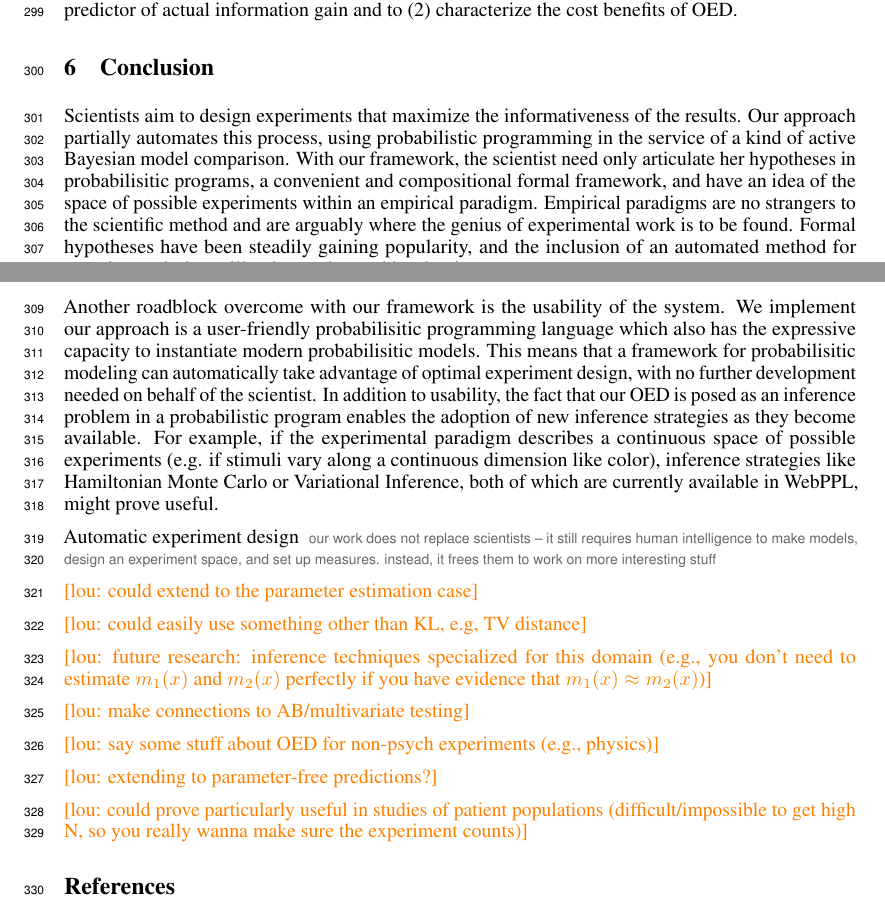
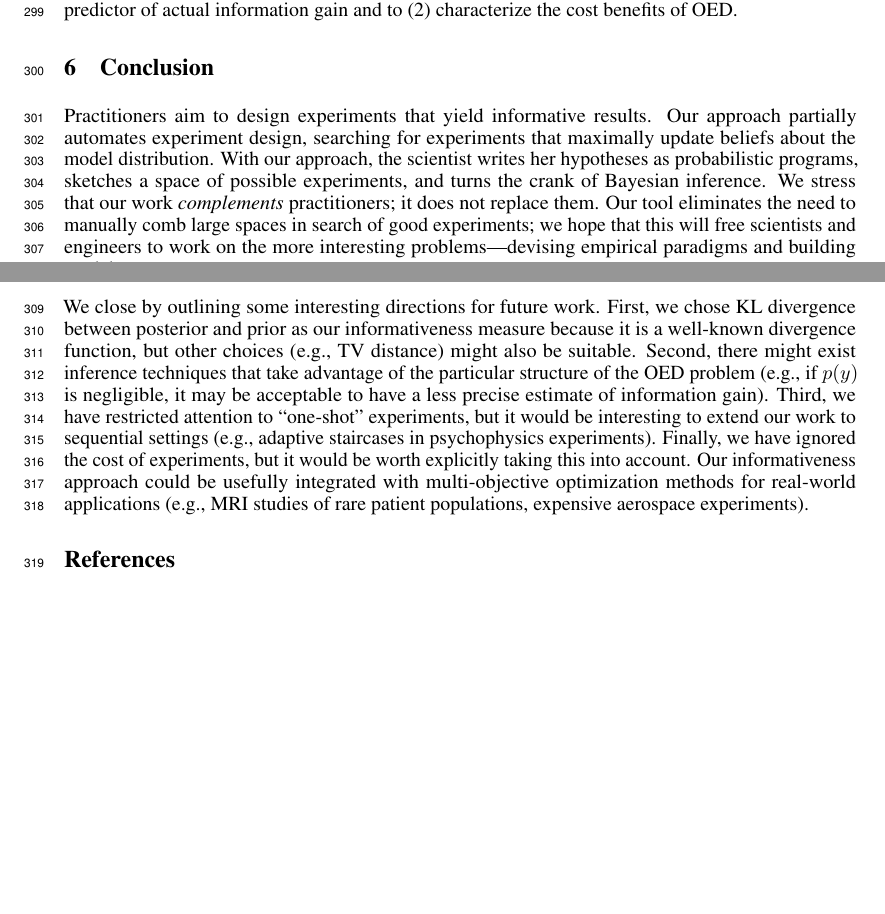
Before and after one commit to mhtess/oed, a LaTeX paper (writing/nips2016/oed_nips_2016.tex): two parts of pages 8 and 9 of 9, joined at a grey line, cut so that both start at the same text, the shorter picture padded with empty space. Compiled offline with pdfLaTeX.

Commit message:
Work on conclusion

```diff
--- a/writing/nips2016/oed_nips_2016.tex
+++ b/writing/nips2016/oed_nips_2016.tex
@@ -506,41 +506,18 @@ Additionally, our work is the first to (1) demonstrate that expected information
 
 \section{Conclusion}
 
-%\lou{related work on value of information? (e.g., emma pierson's cogsci paper)}
-%
-%\lou{look into wikipedia article on bayesian experimental design}
+Practitioners aim to design experiments that yield informative results.
+Our approach partially automates experiment design, searching for experiments that maximally update beliefs about the model distribution.
+With our approach, the scientist writes her hypotheses as probabilistic programs, sketches a space of possible experiments, and turns the crank of Bayesian inference.
+We stress that our work \emph{complements} practitioners; it does not replace them.
+Our tool eliminates the need to manually comb large spaces in search of good experiments; we hope that this will free scientists and engineers to work on the more interesting problems---devising empirical paradigms and building models.
 
-
-
-Scientists aim to design experiments that maximize the informativeness of the results.
-Our approach partially automates this process, using probabilistic programming in the service of a kind of active Bayesian model comparison.
-With our framework, the scientist need only articulate her hypotheses in probabilisitic programs, a convenient and compositional formal framework, and have an idea of the space of possible experiments within an empirical paradigm.
-Empirical paradigms are no strangers to the scientific method and are arguably where the genius of experimental work is to be found.
-Formal hypotheses have been steadily gaining popularity, and the inclusion of an automated method for experiment design will only accelerate this adoption.
-
-Another roadblock overcome with our framework is the usability of the system.
-We implement our approach is a user-friendly probabilisitic programming language which also has the expressive capacity to instantiate modern probabilisitic models.
-This means that a framework for probabilisitic modeling can automatically take advantage of optimal experiment design, with no further development needed on behalf of the scientist.
-In addition to usability, the fact that our OED is posed as an inference problem in a probabilistic program enables the adoption of new inference strategies as they become available.
-For example, if the experimental paradigm describes a continuous space of possible experiments (e.g. if stimuli vary along a continuous dimension like color), inference strategies like Hamiltonian Monte Carlo or Variational Inference, both of which are currently available in WebPPL, might prove useful.
-
-
-Automatic experiment design
-\cas{our work does not replace scientists -- it still requires human intelligence to make models, design an experiment space, and set up measures. instead, it frees them to work on more interesting stuff}
-
-\lou{could extend to the parameter estimation case}
-
-\lou{could easily use something other than KL, e.g, TV distance}
-
-\lou{future research: inference techniques specialized for this domain (e.g., you don't need to estimate $m_1(x)$ and $m_2(x)$ perfectly if you have evidence that $m_1(x) \approx m_2(x)$)}
-
-\lou{make connections to AB/multivariate testing}
-
-\lou{say some stuff about OED for non-psych experiments (e.g., physics)}
-
-\lou{extending to parameter-free predictions?}
-
-\lou{could prove particularly useful in studies of patient populations (difficult/impossible to get high N, so you really wanna make sure the experiment counts)}
+We close by outlining some interesting directions for future work.
+First, we chose KL divergence between posterior and prior as our informativeness measure because it is a well-known divergence function, but other choices (e.g., TV distance) might also be suitable.
+Second, there might exist inference techniques that take advantage of the particular structure of the OED problem (e.g., if $p(y)$ is negligible, it may be acceptable to have a less precise estimate of information gain).
+Third, we have restricted attention to ``one-shot'' experiments, but it would be interesting to extend our work to sequential settings (e.g., adaptive staircases in psychophysics experiments).
+Finally, we have ignored the cost of experiments, but it would be worth explicitly taking this into account.
+Our informativeness approach could be usefully integrated with multi-objective optimization methods for real-world applications (e.g., MRI studies of rare patient populations, expensive aerospace experiments).
 
 \bibliographystyle{ieeetr}
 \bibliography{oed_nips_2016}
```
